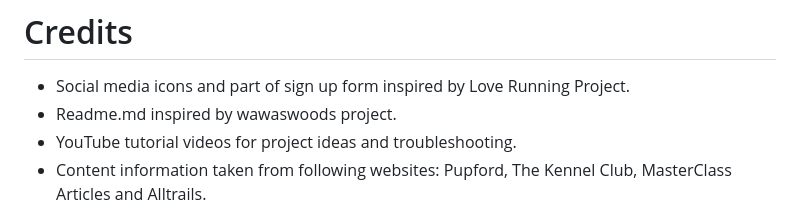
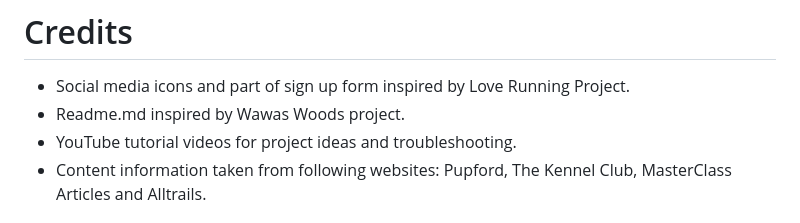
Before and after one commit to Ivane212/Walk-With-Tyson, a Markdown page: README.md, the part around the change. Rendered like a GitHub page.

Commit message:
fixed credits

```diff
--- a/README.md
+++ b/README.md
@@ -206,7 +206,7 @@ The website was deployed from Github using the following steps:
 
 # Credits
 * Social media icons and part of sign up form inspired by Love Running Project.
-* Readme.md inspired by wawaswoods project.
+* Readme.md inspired by Wawas Woods project.
 * YouTube tutorial videos for project ideas and troubleshooting.
 * Content information taken from following websites: Pupford, The Kennel Club, MasterClass Articles and Alltrails.
 
```
